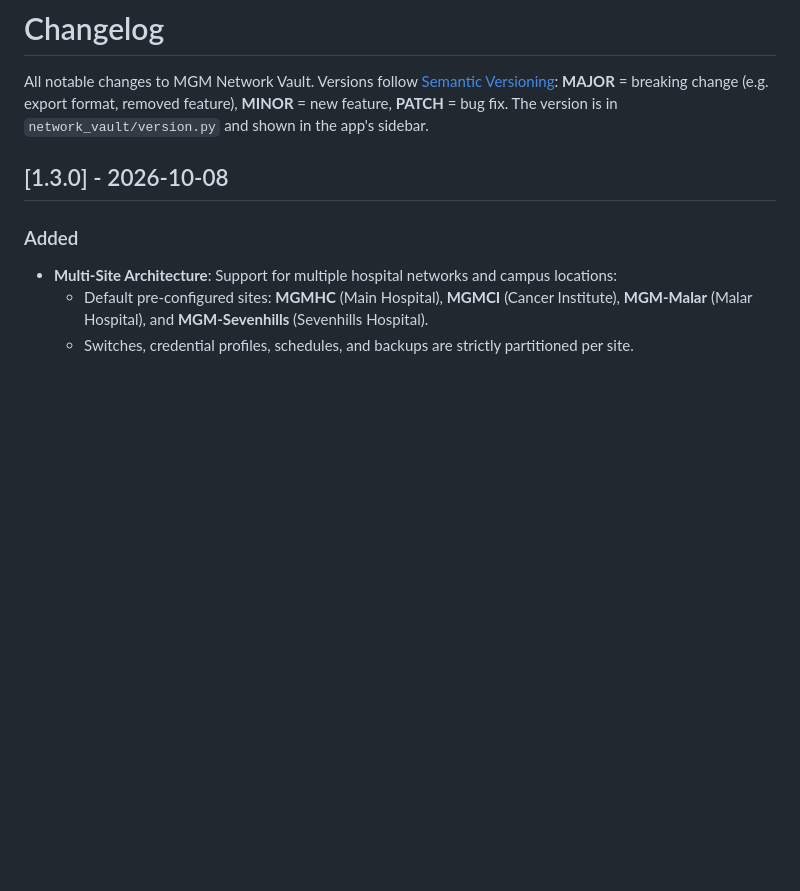
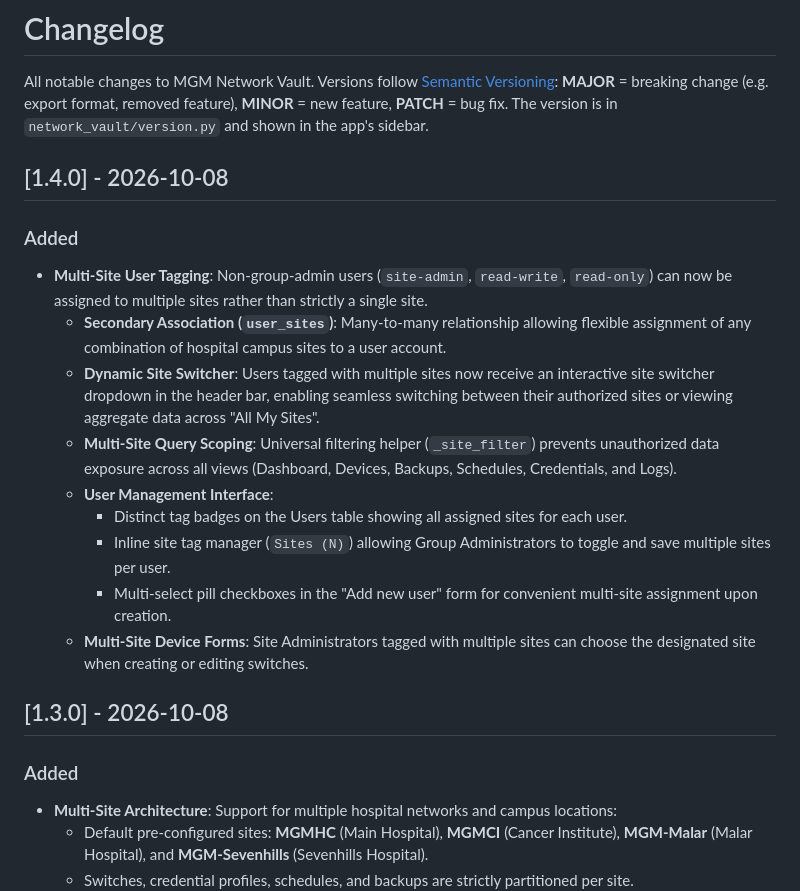
Before and after one commit to MGMHC/mgm-network-vault, a Markdown page: CHANGELOG.md, the part around the change. Drawn GitHub-style; blank space fills up the shorter version.

Commit message:
docs: update CHANGELOG for v1.4.0

```diff
--- a/CHANGELOG.md
+++ b/CHANGELOG.md
@@ -3,6 +3,19 @@
 All notable changes to MGM Network Vault. Versions follow [Semantic Versioning](https://semver.org):
 **MAJOR** = breaking change (e.g. export format, removed feature), **MINOR** = new feature,
 **PATCH** = bug fix. The version is in `network_vault/version.py` and shown in the app's sidebar.
+
+## [1.4.0] - 2026-10-08
+
+### Added
+- **Multi-Site User Tagging**: Non-group-admin users (`site-admin`, `read-write`, `read-only`) can now be assigned to multiple sites rather than strictly a single site.
+  - **Secondary Association (`user_sites`)**: Many-to-many relationship allowing flexible assignment of any combination of hospital campus sites to a user account.
+  - **Dynamic Site Switcher**: Users tagged with multiple sites now receive an interactive site switcher dropdown in the header bar, enabling seamless switching between their authorized sites or viewing aggregate data across "All My Sites".
+  - **Multi-Site Query Scoping**: Universal filtering helper (`_site_filter`) prevents unauthorized data exposure across all views (Dashboard, Devices, Backups, Schedules, Credentials, and Logs).
+  - **User Management Interface**:
+    - Distinct tag badges on the Users table showing all assigned sites for each user.
+    - Inline site tag manager (`Sites (N)`) allowing Group Administrators to toggle and save multiple sites per user.
+    - Multi-select pill checkboxes in the "Add new user" form for convenient multi-site assignment upon creation.
+  - **Multi-Site Device Forms**: Site Administrators tagged with multiple sites can choose the designated site when creating or editing switches.
 
 ## [1.3.0] - 2026-10-08
 
```
